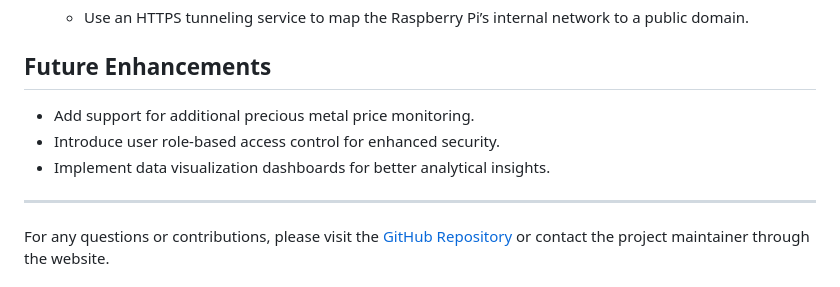
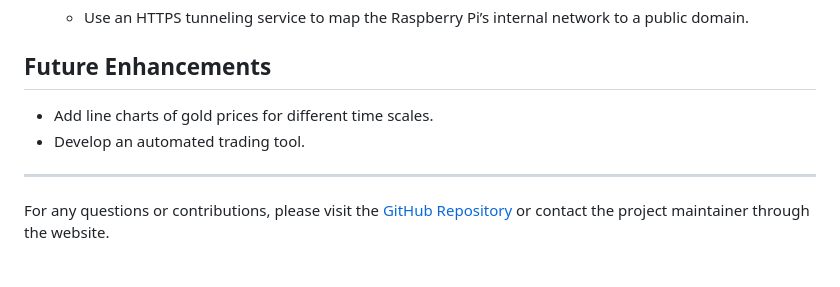
Before and after one commit to 7000qwq/gold, a Markdown page: README.md, the part around the change. Rendered like a GitHub page.

```diff
--- a/README.md
+++ b/README.md
@@ -72,9 +72,8 @@ This project is a web application designed, developed, and deployed to support r
    - Use an HTTPS tunneling service to map the Raspberry Pi’s internal network to a public domain.
 
 ## Future Enhancements
-- Add support for additional precious metal price monitoring.
-- Introduce user role-based access control for enhanced security.
-- Implement data visualization dashboards for better analytical insights.
+- Add line charts of gold prices for different time scales.
+- Develop an automated trading tool.
 
 ---
 
```
